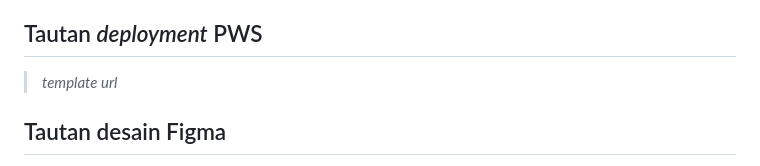
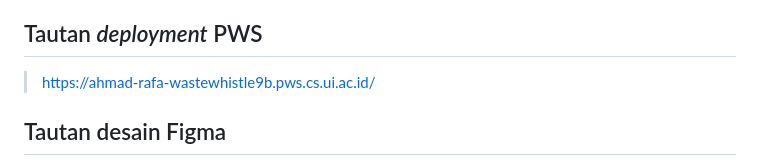
Before and after one commit to pbp-kelompok-b9/WasteWhistle, a Markdown page: README.md, the part around the change. GitHub-like rendering.

Commit message:
feat: tambah link pws deployment.

```diff
--- a/README.md
+++ b/README.md
@@ -30,7 +30,7 @@ Melalui aplikasi ini, pengguna dapat melacak kondisi dari laporan yang sudah dib
 
 ## Tautan *deployment* PWS
 
-> *template url*
+> https://ahmad-rafa-wastewhistle9b.pws.cs.ui.ac.id/
 
 ## Tautan desain Figma
 
```
